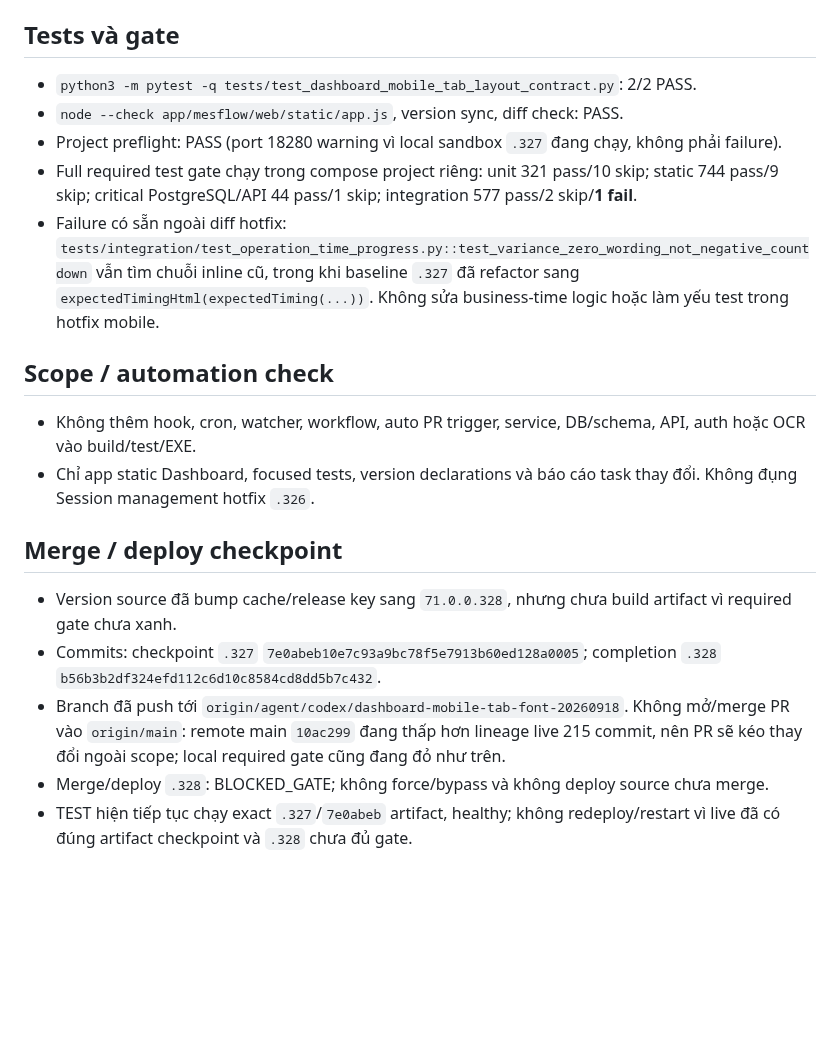
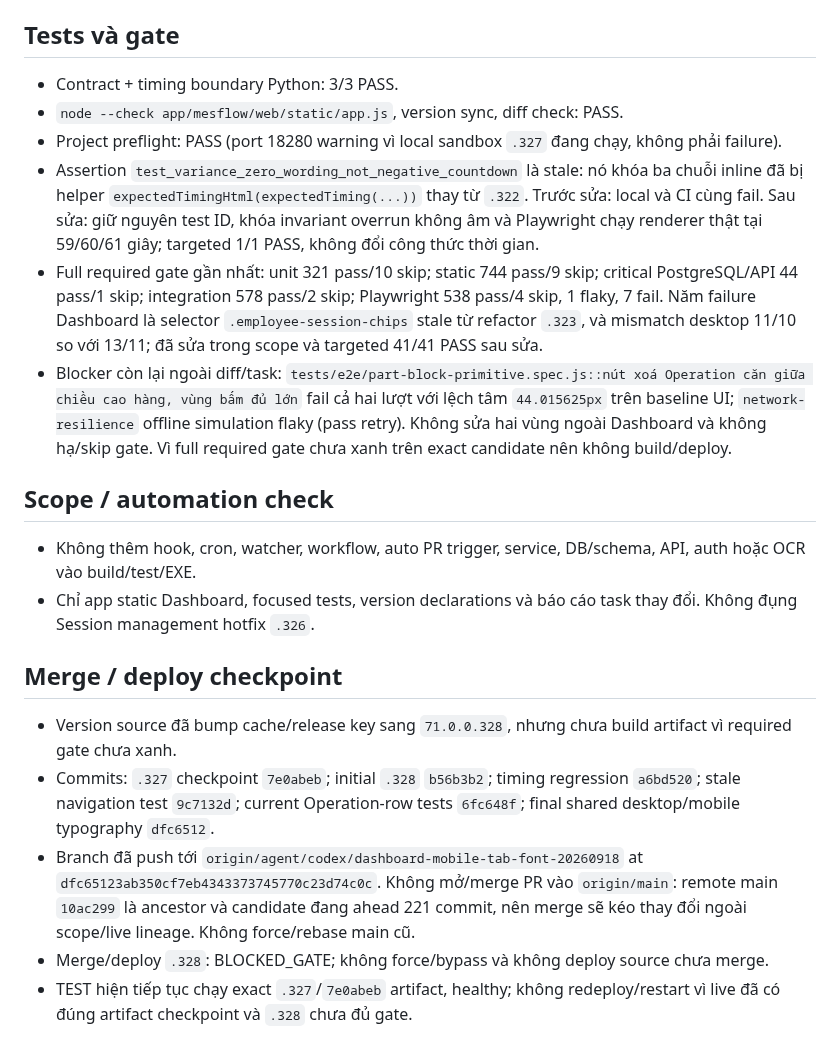
Before and after one commit to hungtranbkit/mesflow, a Markdown page: reports/HOTFIX_DASHBOARD_MOBILE_20260918.md, the part around one of its changes. GitHub-like rendering; blank space fills up the shorter version.

Commit message:
docs(dashboard): checkpoint blocked hotfix release

```diff
--- a/reports/HOTFIX_DASHBOARD_MOBILE_20260918.md
+++ b/reports/HOTFIX_DASHBOARD_MOBILE_20260918.md
@@ -34,11 +34,12 @@
 
 ## Tests và gate
 
-- `python3 -m pytest -q tests/test_dashboard_mobile_tab_layout_contract.py`: 2/2 PASS.
+- Contract + timing boundary Python: 3/3 PASS.
 - `node --check app/mesflow/web/static/app.js`, version sync, diff check: PASS.
 - Project preflight: PASS (port 18280 warning vì local sandbox `.327` đang chạy, không phải failure).
-- Full required test gate chạy trong compose project riêng: unit 321 pass/10 skip; static 744 pass/9 skip; critical PostgreSQL/API 44 pass/1 skip; integration 577 pass/2 skip/**1 fail**.
-- Failure có sẵn ngoài diff hotfix: `tests/integration/test_operation_time_progress.py::test_variance_zero_wording_not_negative_countdown` vẫn tìm chuỗi inline cũ, trong khi baseline `.327` đã refactor sang `expectedTimingHtml(expectedTiming(...))`. Không sửa business-time logic hoặc làm yếu test trong hotfix mobile.
+- Assertion `test_variance_zero_wording_not_negative_countdown` là stale: nó khóa ba chuỗi inline đã bị helper `expectedTimingHtml(expectedTiming(...))` thay từ `.322`. Trước sửa: local và CI cùng fail. Sau sửa: giữ nguyên test ID, khóa invariant overrun không âm và Playwright chạy renderer thật tại 59/60/61 giây; targeted 1/1 PASS, không đổi công thức thời gian.
+- Full required gate gần nhất: unit 321 pass/10 skip; static 744 pass/9 skip; critical PostgreSQL/API 44 pass/1 skip; integration 578 pass/2 skip; Playwright 538 pass/4 skip, 1 flaky, 7 fail. Năm failure Dashboard là selector `.employee-session-chips` stale từ refactor `.323`, và mismatch desktop 11/10 so với 13/11; đã sửa trong scope và targeted 41/41 PASS sau sửa.
+- Blocker còn lại ngoài diff/task: `tests/e2e/part-block-primitive.spec.js::nút xoá Operation căn giữa chiều cao hàng, vùng bấm đủ lớn` fail cả hai lượt với lệch tâm `44.015625px` trên baseline UI; `network-resilience` offline simulation flaky (pass retry). Không sửa hai vùng ngoài Dashboard và không hạ/skip gate. Vì full required gate chưa xanh trên exact candidate nên không build/deploy.
 
 ## Scope / automation check
 
@@ -48,8 +49,8 @@
 ## Merge / deploy checkpoint
 
 - Version source đã bump cache/release key sang `71.0.0.328`, nhưng chưa build artifact vì required gate chưa xanh.
-- Commits: checkpoint `.327` `7e0abeb10e7c93a9bc78f5e7913b60ed128a0005`; completion `.328` `b56b3b2df324efd112c6d10c8584cd8dd5b7c432`.
-- Branch đã push tới `origin/agent/codex/dashboard-mobile-tab-font-20260918`. Không mở/merge PR vào `origin/main`: remote main `10ac299` đang thấp hơn lineage live 215 commit, nên PR sẽ kéo thay đổi ngoài scope; local required gate cũng đang đỏ như trên.
+- Commits: `.327` checkpoint `7e0abeb`; initial `.328` `b56b3b2`; timing regression `a6bd520`; stale navigation test `9c7132d`; current Operation-row tests `6fc648f`; final shared desktop/mobile typography `dfc6512`.
+- Branch đã push tới `origin/agent/codex/dashboard-mobile-tab-font-20260918` at `dfc65123ab350cf7eb4343373745770c23d74c0c`. Không mở/merge PR vào `origin/main`: remote main `10ac299` là ancestor và candidate đang ahead 221 commit, nên merge sẽ kéo thay đổi ngoài scope/live lineage. Không force/rebase main cũ.
 - Merge/deploy `.328`: BLOCKED_GATE; không force/bypass và không deploy source chưa merge.
 - TEST hiện tiếp tục chạy exact `.327`/`7e0abeb` artifact, healthy; không redeploy/restart vì live đã có đúng artifact checkpoint và `.328` chưa đủ gate.
 
```
Also changed, not shown: other parts of reports/HOTFIX_DASHBOARD_MOBILE_20260918.md (+5 -5 lines).
